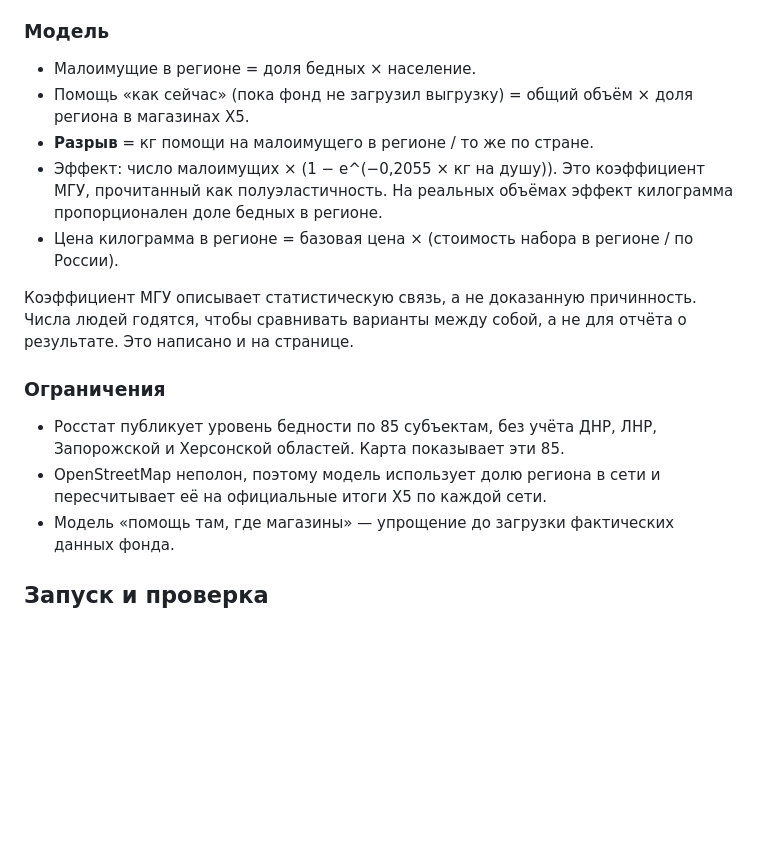
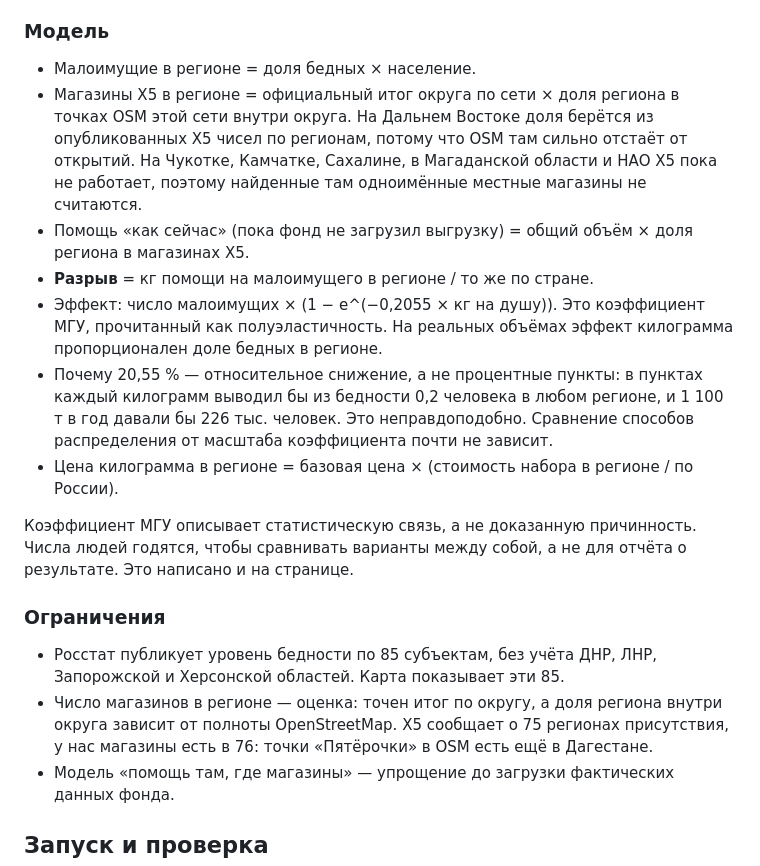
Before and after one commit to svpeditor/food-gap-map, a Markdown page: README.md, the part around one of its changes. Drawn GitHub-style; blank space fills up the shorter version.

```diff
--- a/README.md
+++ b/README.md
@@ -59,9 +61,11 @@
 ### Модель
 
 - Малоимущие в регионе = доля бедных × население.
+- Магазины X5 в регионе = официальный итог округа по сети × доля региона в точках OSM этой сети внутри округа. На Дальнем Востоке доля берётся из опубликованных X5 чисел по регионам, потому что OSM там сильно отстаёт от открытий. На Чукотке, Камчатке, Сахалине, в Магаданской области и НАО X5 пока не работает, поэтому найденные там одноимённые местные магазины не считаются.
 - Помощь «как сейчас» (пока фонд не загрузил выгрузку) = общий объём × доля региона в магазинах X5.
 - **Разрыв** = кг помощи на малоимущего в регионе / то же по стране.
 - Эффект: число малоимущих × (1 − e^(−0,2055 × кг на душу)). Это коэффициент МГУ, прочитанный как полуэластичность. На реальных объёмах эффект килограмма пропорционален доле бедных в регионе.
+- Почему 20,55 % — относительное снижение, а не процентные пункты: в пунктах каждый килограмм выводил бы из бедности 0,2 человека в любом регионе, и 1 100 т в год давали бы 226 тыс. человек. Это неправдоподобно. Сравнение способов распределения от масштаба коэффициента почти не зависит.
 - Цена килограмма в регионе = базовая цена × (стоимость набора в регионе / по России).
 
 Коэффициент МГУ описывает статистическую связь, а не доказанную причинность. Числа людей годятся, чтобы сравнивать варианты между собой, а не для отчёта о результате. Это написано и на странице.
@@ -69,7 +73,7 @@
 ### Ограничения
 
 - Росстат публикует уровень бедности по 85 субъектам, без учёта ДНР, ЛНР, Запорожской и Херсонской областей. Карта показывает эти 85.
-- OpenStreetMap неполон, поэтому модель использует долю региона в сети и пересчитывает её на официальные итоги X5 по каждой сети.
+- Число магазинов в регионе — оценка: точен итог по округу, а доля региона внутри округа зависит от полноты OpenStreetMap. X5 сообщает о 75 регионах присутствия, у нас магазины есть в 76: точки «Пятёрочки» в OSM есть ещё в Дагестане.
 - Модель «помощь там, где магазины» — упрощение до загрузки фактических данных фонда.
 
 ## Запуск и проверка
```
Also changed, not shown: other parts of README.md (+8 -6 lines), docs/img/allocate.png, docs/img/map.png, public/og.png (added), 11 other files.
